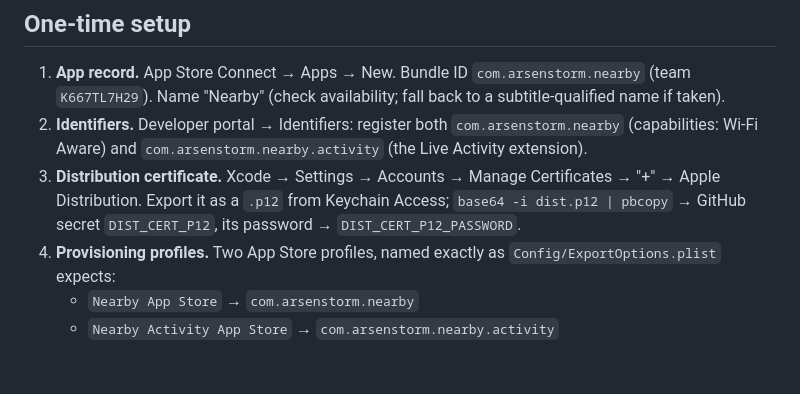
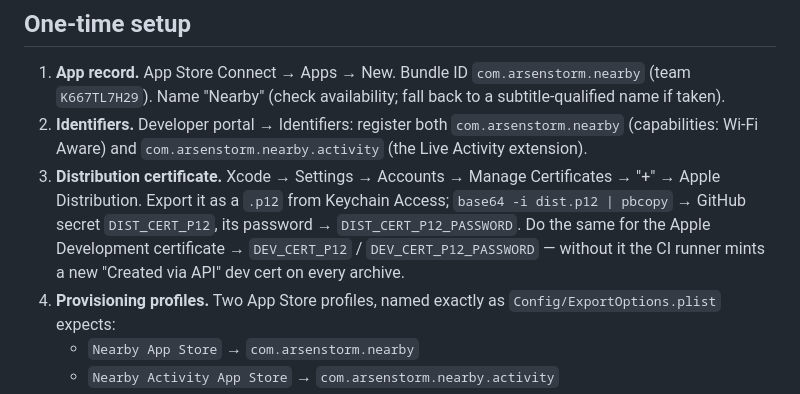
Before and after one commit to arsenstorm/nearby, a Markdown page: docs/app-store/connect-checklist.md, the part around the change. Rendered like a GitHub page; blank space fills up the shorter version.

Commit message:
docs: add the dev cert export to the connect checklist

```diff
--- a/docs/app-store/connect-checklist.md
+++ b/docs/app-store/connect-checklist.md
@@ -11,7 +11,9 @@
 3. **Distribution certificate.** Xcode → Settings → Accounts → Manage
    Certificates → "+" → Apple Distribution. Export it as a `.p12` from Keychain
    Access; `base64 -i dist.p12 | pbcopy` → GitHub secret `DIST_CERT_P12`, its
-   password → `DIST_CERT_P12_PASSWORD`.
+   password → `DIST_CERT_P12_PASSWORD`. Do the same for the Apple Development
+   certificate → `DEV_CERT_P12` / `DEV_CERT_P12_PASSWORD` — without it the CI
+   runner mints a new "Created via API" dev cert on every archive.
 4. **Provisioning profiles.** Two App Store profiles, named exactly as
    `Config/ExportOptions.plist` expects:
    - `Nearby App Store` → `com.arsenstorm.nearby`
```
